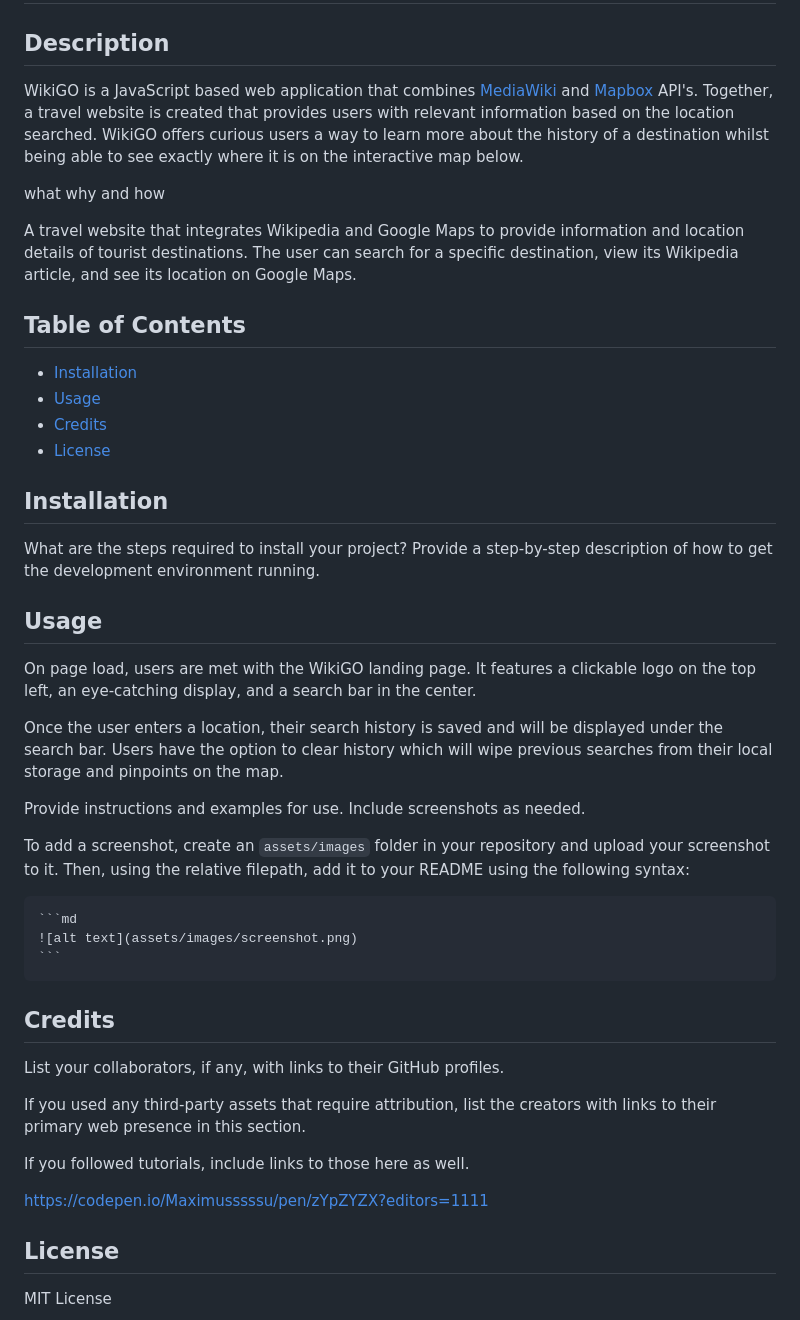
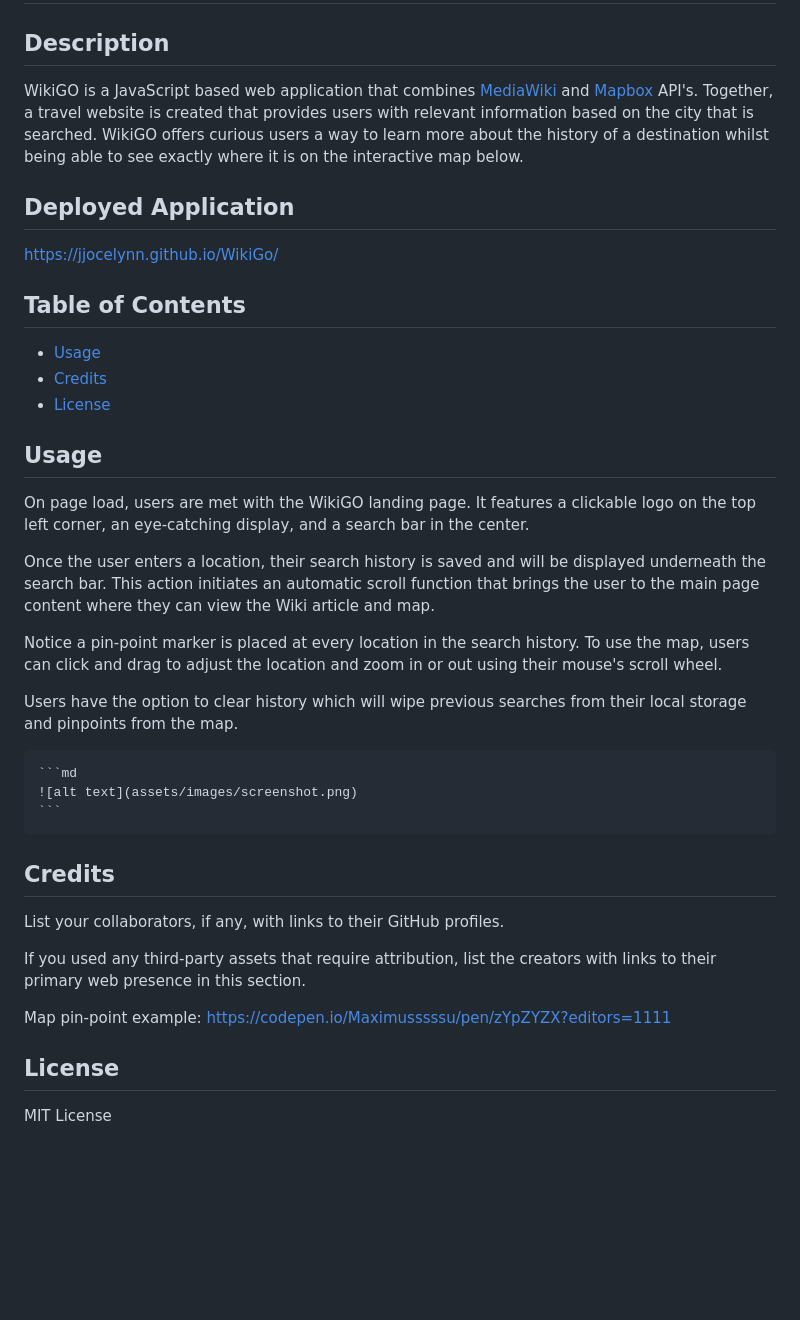
Before and after one commit to jjocelynn/WikiGo, a Markdown page: README.md, the part around one of its changes. GitHub-like rendering; blank space fills up the shorter version.

Commit message:
wrote a basic readme with description, link and usage

````diff
--- a/README.md
+++ b/README.md
@@ -2,33 +2,27 @@
 
 ## Description
 
-WikiGO is a JavaScript based web application that combines [MediaWiki](https://www.mediawiki.org/wiki/MediaWiki) and [Mapbox](https://www.mapbox.com/) API's. Together, a travel website is created that provides users with relevant information based on the location searched. WikiGO offers curious users a way to learn more about the history of a destination whilst being able to see exactly where it is on the interactive map below.
+WikiGO is a JavaScript based web application that combines [MediaWiki](https://www.mediawiki.org/wiki/MediaWiki) and [Mapbox](https://www.mapbox.com/) API's. Together, a travel website is created that provides users with relevant information based on the city that is searched. WikiGO offers curious users a way to learn more about the history of a destination whilst being able to see exactly where it is on the interactive map below.
 
-what why and how
-
-
-A travel website that integrates Wikipedia and Google Maps to provide information and location details of tourist destinations. The user can search for a specific destination, view its Wikipedia article, and see its location on Google Maps.
+## Deployed Application
+https://jjocelynn.github.io/WikiGo/
 
 ## Table of Contents
 
-- [Installation](#installation)
 - [Usage](#usage)
 - [Credits](#credits)
 - [License](#license)
 
-## Installation
-
-What are the steps required to install your project? Provide a step-by-step description of how to get the development environment running.
-
 ## Usage
 
-On page load, users are met with the WikiGO landing page. It features a clickable logo on the top left, an eye-catching display, and a search bar in the center.
+On page load, users are met with the WikiGO landing page. It features a clickable logo on the top left corner, an eye-catching display, and a search bar in the center.
 
-Once the user enters a location, their search history is saved and will be displayed under the search bar. Users have the option to clear history which will wipe previous searches from their local storage and pinpoints on the map.
+Once the user enters a location, their search history is saved and will be displayed underneath the search bar. This action initiates an automatic scroll function that brings the user to the main page content where they can view the Wiki article and map.
 
-Provide instructions and examples for use. Include screenshots as needed.
+Notice a pin-point marker is placed at every location in the search history.
+To use the map, users can click and drag to adjust the location and zoom in or out using their mouse's scroll wheel.
 
-To add a screenshot, create an `assets/images` folder in your repository and upload your screenshot to it. Then, using the relative filepath, add it to your README using the following syntax:
+Users have the option to clear history which will wipe previous searches from their local storage and pinpoints from the map.
 
     ```md
     ![alt text](assets/images/screenshot.png)
@@ -40,9 +34,7 @@ List your collaborators, if any, with links to their GitHub profiles.
 
 If you used any third-party assets that require attribution, list the creators with links to their primary web presence in this section.
 
-If you followed tutorials, include links to those here as well.
-
-https://codepen.io/Maximusssssu/pen/zYpZYZX?editors=1111
+Map pin-point example: https://codepen.io/Maximusssssu/pen/zYpZYZX?editors=1111
 
 ## License
 
````
Also changed, not shown: other parts of README.md (+0 -6 lines).
